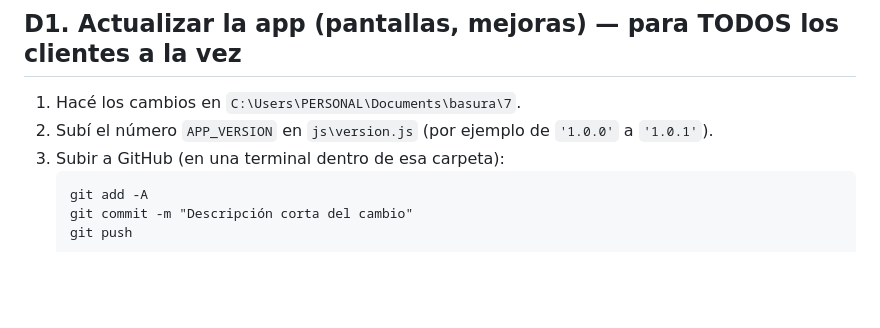
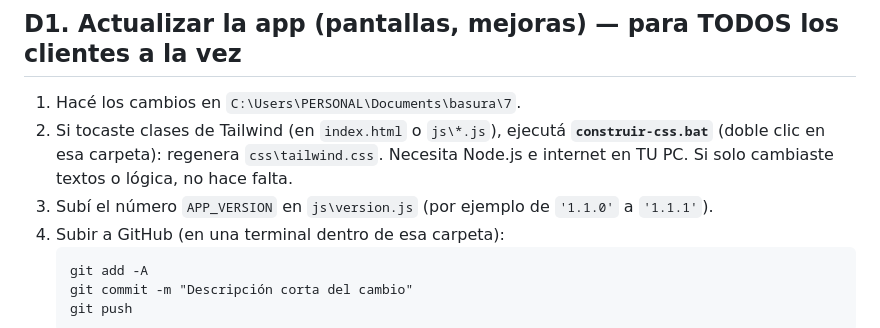
Before and after one commit to Pachilazarte/facundo-sistemadestock-monicab, a Markdown page: GUIA-INSTALACION-CLIENTE.md, the part around the change. Drawn GitHub-style; blank space fills up the shorter version.

Commit message:
Guia: paso de construir-css.bat en la actualizacion de la app
Co-Authored-By: Claude Sonnet 5.5 <noreply@anthropic.com>

````diff
--- a/GUIA-INSTALACION-CLIENTE.md
+++ b/GUIA-INSTALACION-CLIENTE.md
@@ -223,7 +223,8 @@ Si abrió la app sin el link de instalación, le va a mostrar una pantalla **"Co
 ## D1. Actualizar la app (pantallas, mejoras) — para TODOS los clientes a la vez
 
 1. Hacé los cambios en `C:\Users\PERSONAL\Documents\basura\7`.
-2. Subí el número `APP_VERSION` en `js\version.js` (por ejemplo de `'1.0.0'` a `'1.0.1'`).
+2. Si tocaste clases de Tailwind (en `index.html` o `js\*.js`), ejecutá **`construir-css.bat`** (doble clic en esa carpeta): regenera `css\tailwind.css`. Necesita Node.js e internet en TU PC. Si solo cambiaste textos o lógica, no hace falta.
+3. Subí el número `APP_VERSION` en `js\version.js` (por ejemplo de `'1.1.0'` a `'1.1.1'`).
 4. Subir a GitHub (en una terminal dentro de esa carpeta):
    ```
    git add -A
````
